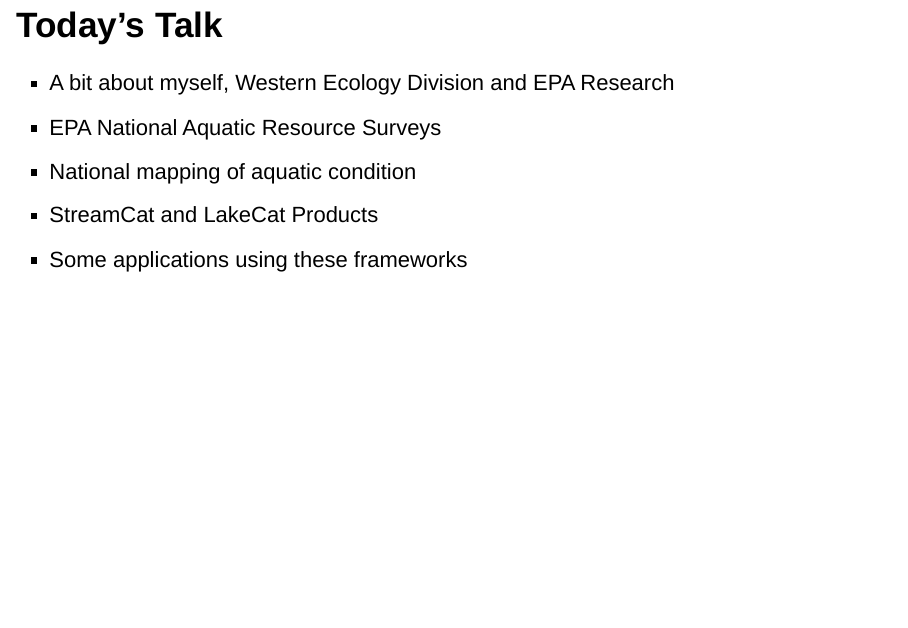
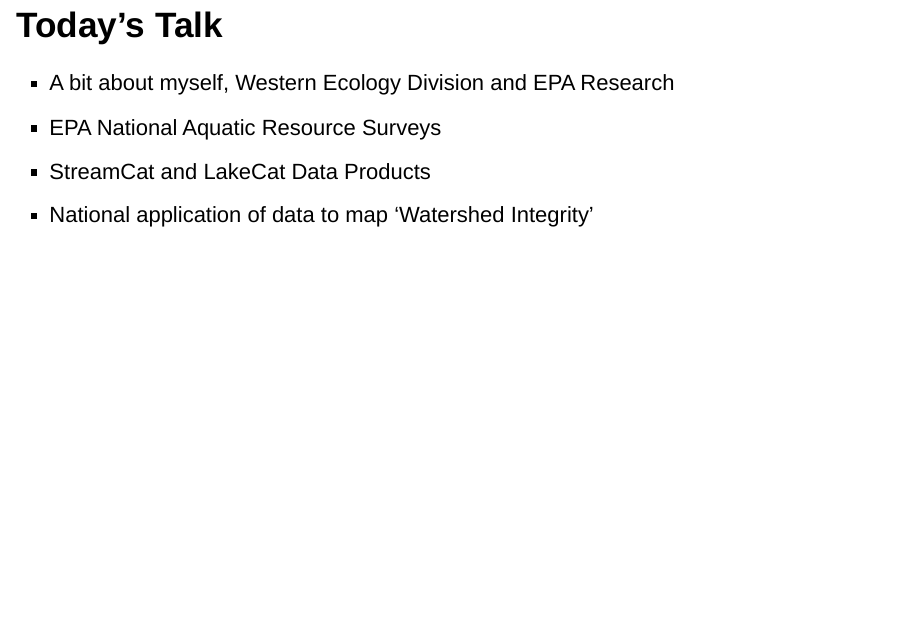
Before and after one commit to mhweber/PSU_Colloquium, an R Markdown document (PSU_Colloquium.Rmd): page 3 of 51. Rendered offline with R 4.5, knitr and Pandoc, with nearby package versions; drawn as Slidy slides in place of the format the file asks for; some code elsewhere in the file could not run offline.

Commit message:
Couple more updates

```diff
--- a/PSU_Colloquium.Rmd
+++ b/PSU_Colloquium.Rmd
@@ -17,9 +17,8 @@
 
 - A bit about myself, Western Ecology Division and EPA Research
 - EPA National Aquatic Resource Surveys
-- National mapping of aquatic condition
-- StreamCat and LakeCat Products
-- Some applications using these frameworks
+- StreamCat and LakeCat Data Products
+- National application of data to map 'Watershed Integrity'
 
 ## A Little About Me
 
```
Also changed, not shown: PSU_Colloquium.Rmd (2 more changed lines).
